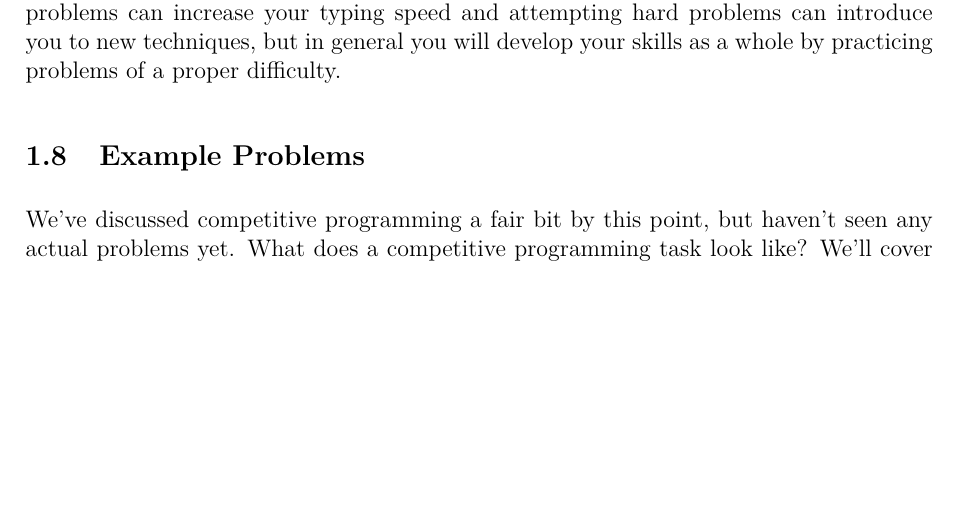
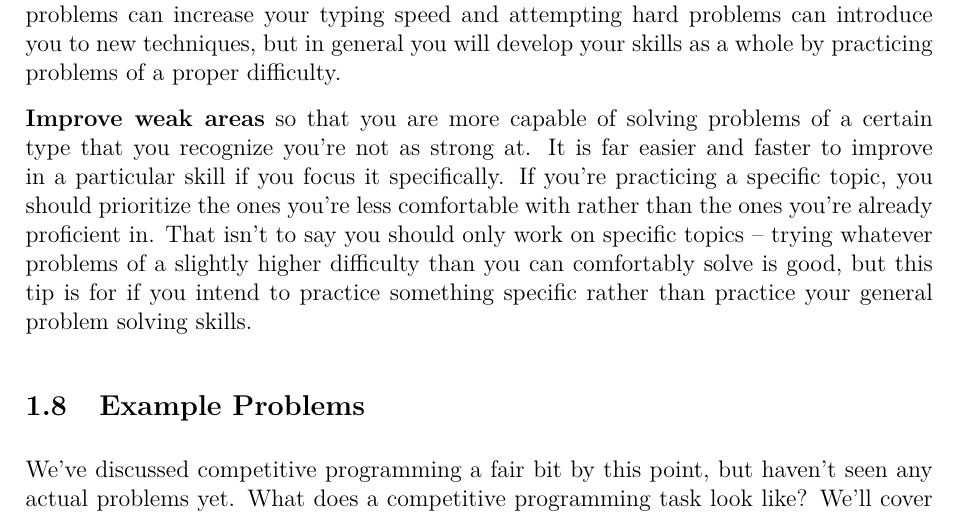
Before and after one commit to JarateKing/Competitive-Programming-Textbook, a LaTeX document (main.tex, which reads chapters/introduction.tex): part of page 4 of 24, cut so that both start at the same text, the shorter picture padded with empty space. Compiled offline with pdfLaTeX.

Commit message:
added tip about improving weak areas

```diff
--- a/chapters/introduction.tex
+++ b/chapters/introduction.tex
@@ -81,6 +81,8 @@ In other words, there's no better time to start than right now. There's a saying
 
 \textbf{Practice problems slightly above your level} rather than only practicing problems you find very easy (where you don't get much out of it) or problems that are very hard and far beyond your current level (where you don't get much out of it). You'll practice best doing problems outside of your comfort zone, but still doable for you. Solving easy problems can increase your typing speed and attempting hard problems can introduce you to new techniques, but in general you will develop your skills as a whole by practicing problems of a proper difficulty.
 
+\textbf{Improve weak areas} so that you are more capable of solving problems of a certain type that you recognize you're not as strong at. It is far easier and faster to improve in a particular skill if you focus it specifically. If you're practicing a specific topic, you should prioritize the ones you're less comfortable with rather than the ones you're already proficient in. That isn't to say you should only work on specific topics -- trying whatever problems of a slightly higher difficulty than you can comfortably solve is good, but this tip is for if you intend to practice something specific rather than practice your general problem solving skills.
+
 \subsection{Example Problems}
 
 We've discussed competitive programming a fair bit by this point, but haven't seen any actual problems yet. What does a competitive programming task look like? We'll cover a few here.
```
